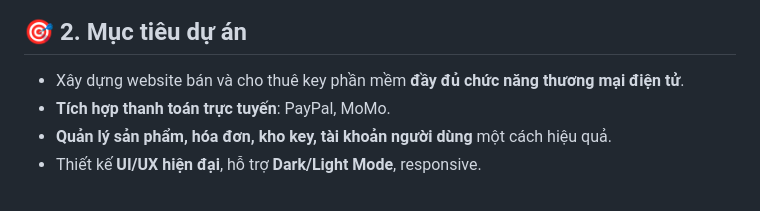
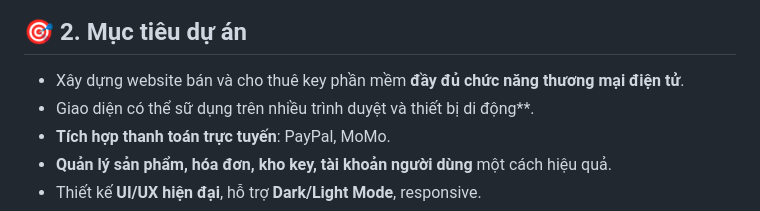
Before and after one commit to blackholeluki/WSSKeyProducts_Nhan, a Markdown page: README.md, the part around the change. Drawn GitHub-style.

```diff
--- a/README.md
+++ b/README.md
@@ -14,6 +14,7 @@ Hệ thống được thiết kế để:
 ## 🎯 2. Mục tiêu dự án
 
 * Xây dựng website bán và cho thuê key phần mềm **đầy đủ chức năng thương mại điện tử**.
+* Giao diện có thể sữ dụng trên nhiều trình duyệt và thiết bị di động**.
 * **Tích hợp thanh toán trực tuyến**: PayPal, MoMo.
 * **Quản lý sản phẩm, hóa đơn, kho key, tài khoản người dùng** một cách hiệu quả.
 * Thiết kế **UI/UX hiện đại**, hỗ trợ **Dark/Light Mode**, responsive.
```
